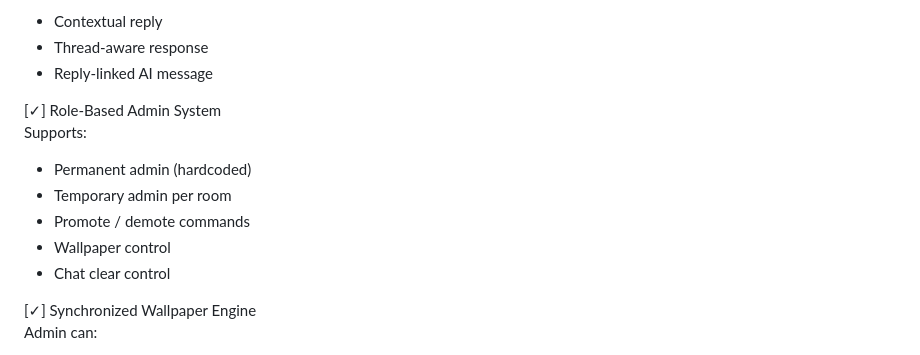
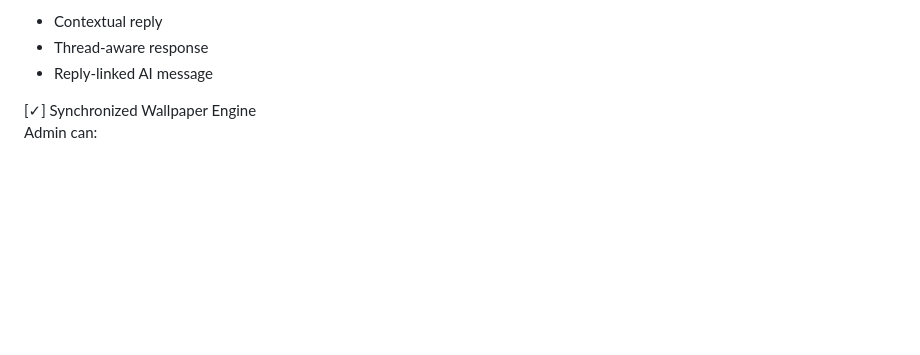
Before and after one commit to zeno-coder/privateTalk, a Markdown page: README.md, the part around the change. Drawn GitHub-style; blank space fills up the shorter version.

```diff
--- a/README.md
+++ b/README.md
@@ -96,13 +96,6 @@ Features:
 - Thread-aware response
 - Reply-linked AI message
 
-[✓] Role-Based Admin System
-Supports:
-- Permanent admin (hardcoded)
-- Temporary admin per room
-- Promote / demote commands
-- Wallpaper control
-- Chat clear control
 
 [✓] Synchronized Wallpaper Engine
 Admin can:
```
